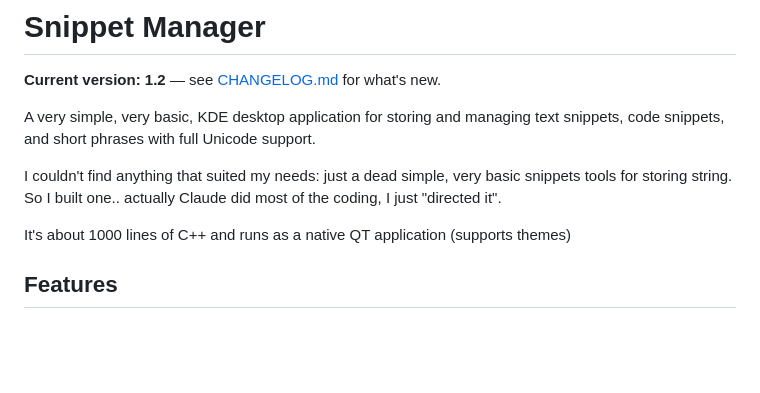
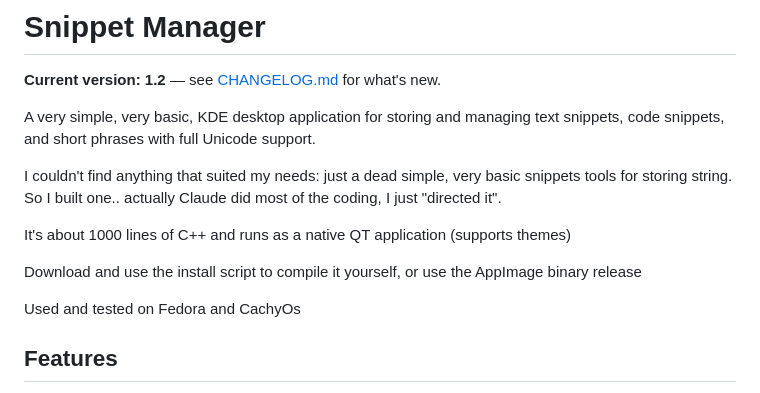
Before and after one commit to netean/Snippets-Manager, a Markdown page: README.md, the part around the change. Drawn GitHub-style; blank space fills up the shorter version.

Commit message:
Update README with installation and OS support details
Added installation instructions and OS compatibility information.

```diff
--- a/README.md
+++ b/README.md
@@ -7,6 +7,11 @@ A very simple, very basic, KDE desktop application for storing and managing text
 I couldn't find anything that suited my needs: just a dead simple, very basic snippets tools for storing string. So I built one.. actually Claude did most of the coding, I just "directed it".
 
 It's about 1000 lines of C++ and runs as a native QT application (supports themes)
+
+Download and use the install script to compile it yourself, or use the AppImage binary release
+
+Used and tested on Fedora and CachyOs
+
 
 
 
```
